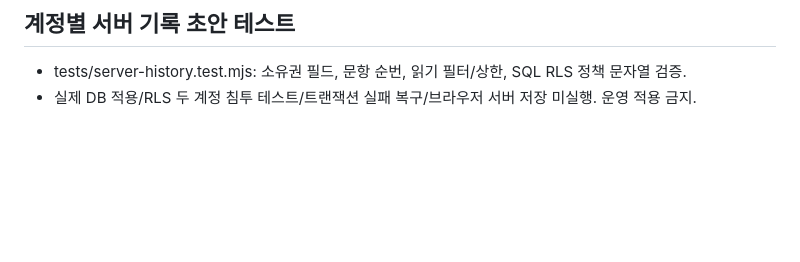
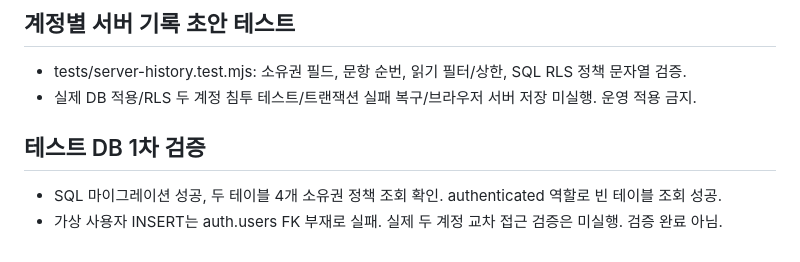
Before and after one commit to mrsix2000/yeonsanrun, a Markdown page: TEST_REPORT.md, the part around the change. Drawn GitHub-style; blank space fills up the shorter version.

Commit message:
Record test Supabase migration and pending cross-user verification

```diff
--- a/TEST_REPORT.md
+++ b/TEST_REPORT.md
@@ -168,3 +168,7 @@
 ## 계정별 서버 기록 초안 테스트
 - tests/server-history.test.mjs: 소유권 필드, 문항 순번, 읽기 필터/상한, SQL RLS 정책 문자열 검증.
 - 실제 DB 적용/RLS 두 계정 침투 테스트/트랜잭션 실패 복구/브라우저 서버 저장 미실행. 운영 적용 금지.
+
+## 테스트 DB 1차 검증
+- SQL 마이그레이션 성공, 두 테이블 4개 소유권 정책 조회 확인. authenticated 역할로 빈 테이블 조회 성공.
+- 가상 사용자 INSERT는 auth.users FK 부재로 실패. 실제 두 계정 교차 접근 검증은 미실행. 검증 완료 아님.
```
